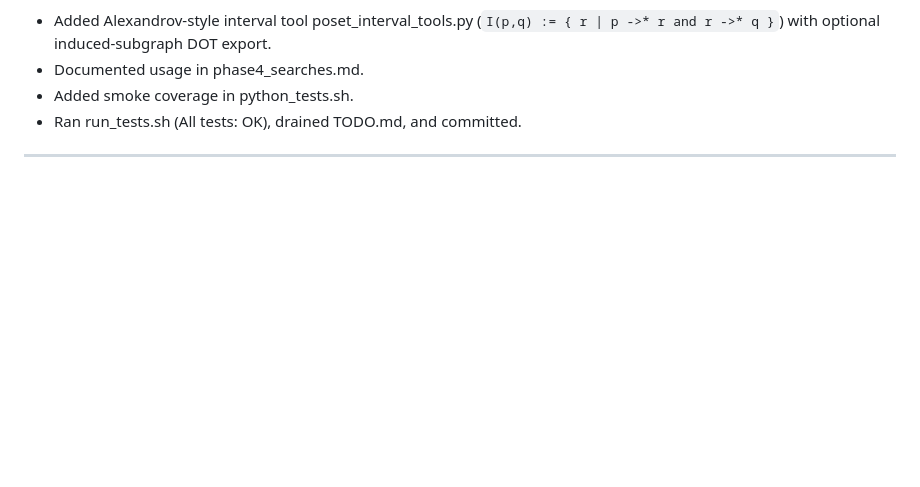
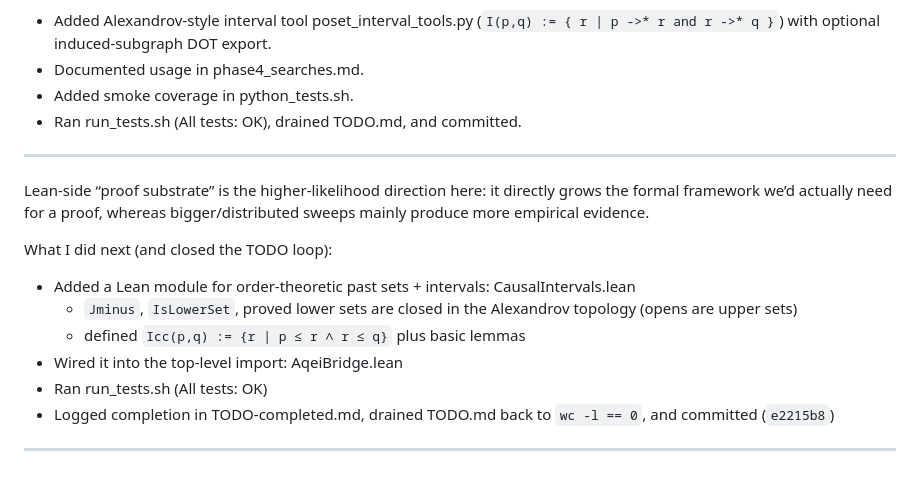
Before and after one commit to arcticoder/aqei-bridge, a Markdown page: docs/history/history.md, the part around the change. Rendered like a GitHub page; blank space fills up the shorter version.

Commit message:
feat: add Lean module for order-theoretic past sets and intervals in CausalIntervals.lean

```diff
--- a/docs/history/history.md
+++ b/docs/history/history.md
@@ -286,3 +286,14 @@ I’ve reshaped the active queue into a small 6-item batch and moved the over-sc
 - Ran run_tests.sh (All tests: OK), drained TODO.md, and committed.
 <!-- ------ -->
 ---
+Lean-side “proof substrate” is the higher-likelihood direction here: it directly grows the formal framework we’d actually need for a proof, whereas bigger/distributed sweeps mainly produce more empirical evidence.
+
+What I did next (and closed the TODO loop):
+- Added a Lean module for order-theoretic past sets + intervals: CausalIntervals.lean
+  - `Jminus`, `IsLowerSet`, proved lower sets are closed in the Alexandrov topology (opens are upper sets)
+  - defined `Icc(p,q) := {r | p ≤ r ∧ r ≤ q}` plus basic lemmas
+- Wired it into the top-level import: AqeiBridge.lean
+- Ran run_tests.sh (All tests: OK)
+- Logged completion in TODO-completed.md, drained TODO.md back to `wc -l == 0`, and committed (`e2215b8`)
+<!-- ------ -->
+---
```
